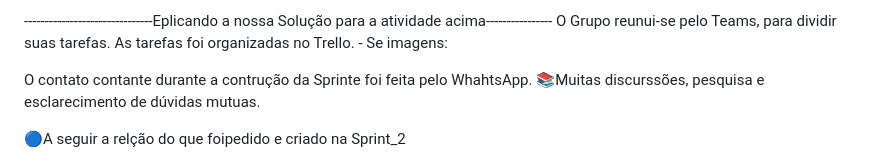
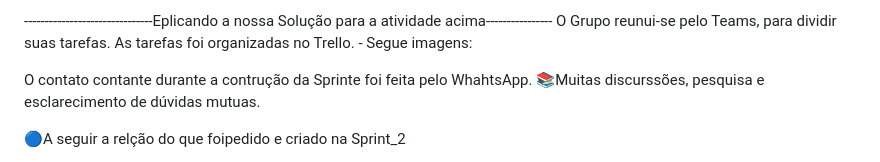
Before and after one commit to brunoperillo/sprint-2-pb-aws-univesp, a Markdown page: README.md, the part around the change. Rendered like a GitHub page.

```diff
--- a/README.md
+++ b/README.md
@@ -66,7 +66,7 @@ O seguinte esquema sintetiza a arquitetura proposta nesta avaliação:
 -------------------------------Eplicando a nossa Solução para a atividade acima----------------
 O Grupo reunui-se pelo Teams, para dividir suas tarefas.
 As tarefas foi organizadas no Trello.
-    - Se imagens:
+    - Segue imagens:
 
 
 
```
